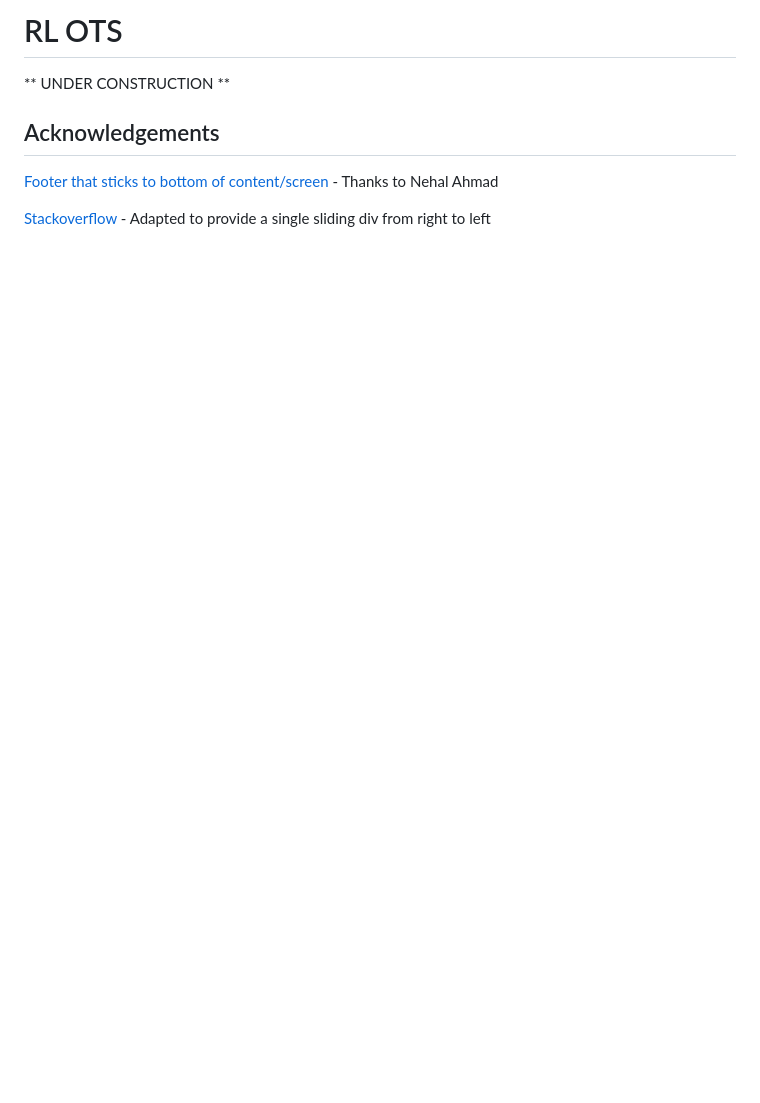
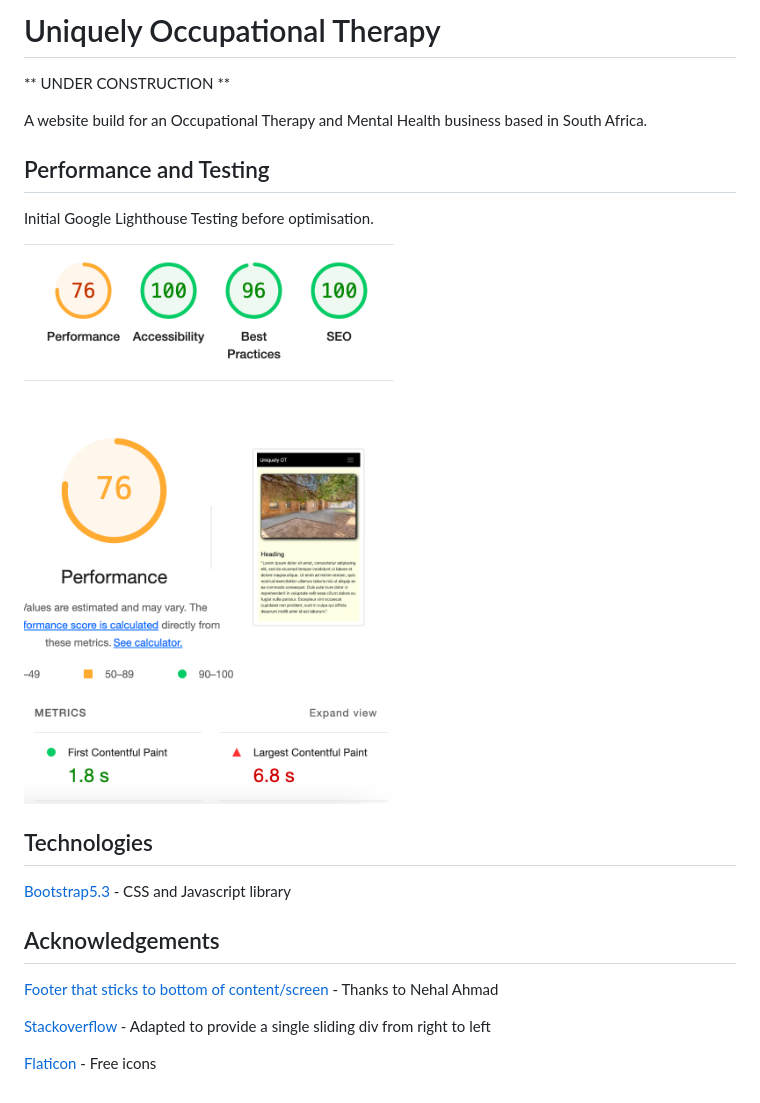
Before and after one commit to thespamster/occupational_therapy, a Markdown page: README.md, the part around the change. GitHub-like rendering; pictures changed too: static/img/SCR-20240731-ukxd.png (added); blank space fills up the shorter version.

Commit message:
Add a favicon icon. Update README file

```diff
--- a/README.md
+++ b/README.md
@@ -1,11 +1,23 @@
-# RL OTS
-
+# Uniquely Occupational Therapy
 
 ** UNDER CONSTRUCTION **
 
+A website build for an Occupational Therapy and Mental Health business based in South Africa.
+
+## Performance and Testing
+
+Initial Google Lighthouse Testing before optimisation.
+
+![](static/img/SCR-20240731-ukxd.png)
+
+## Technologies
+
+[Bootstrap5.3](https://getbootstrap.com/) - CSS and Javascript library
 
 ## Acknowledgements
 
 [Footer that sticks to bottom of content/screen](https://dev.to/nehalahmadkhan/how-to-make-footer-stick-to-bottom-of-web-page-3i14) - Thanks to Nehal Ahmad
 
 [Stackoverflow](https://stackoverflow.com/questions/71813422/how-would-i-make-a-transition-for-the-div-to-slide-to-the-left-and-come-out-thro) - Adapted to provide a single sliding div from right to left
+
+[Flaticon](https://www.flaticon.com/) - Free icons
```
